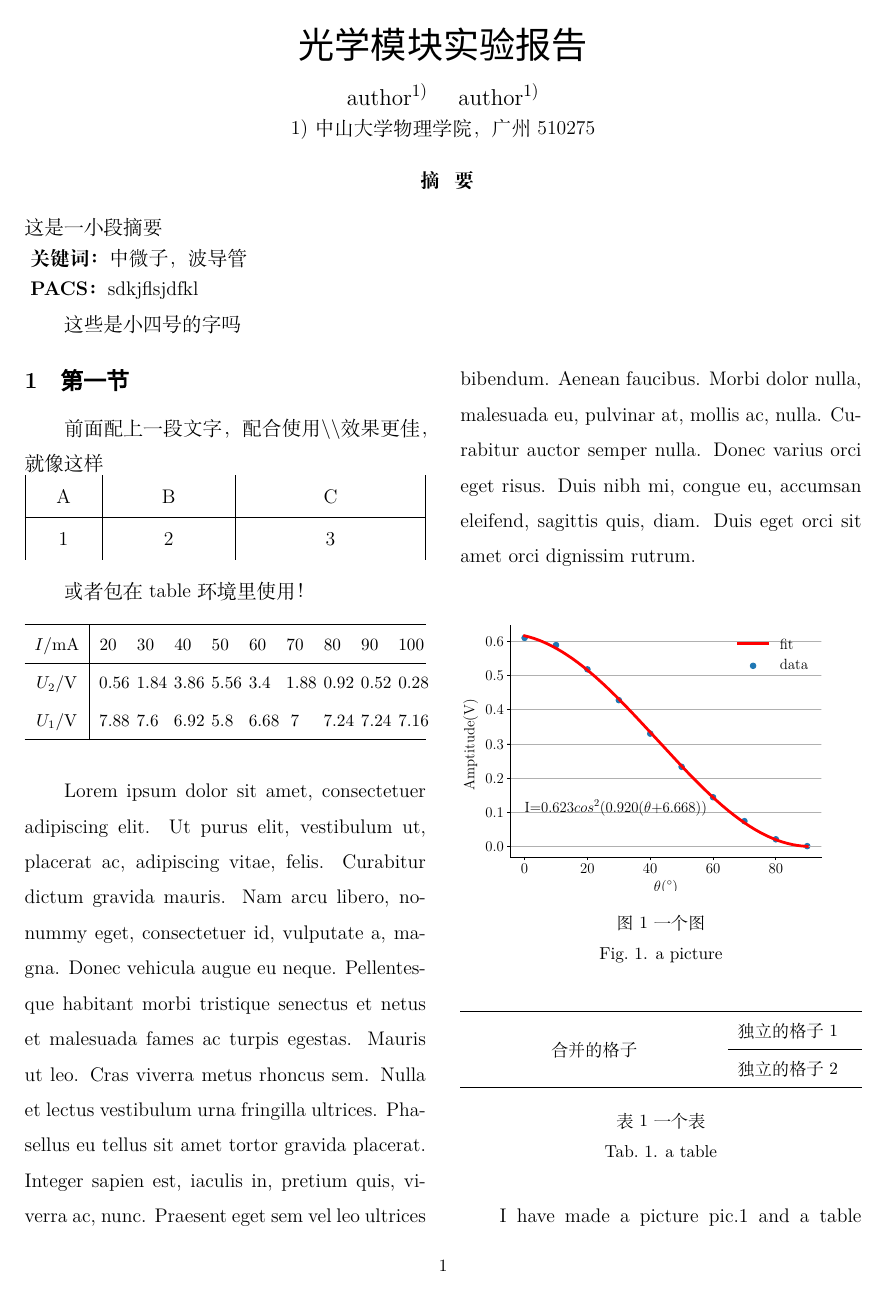
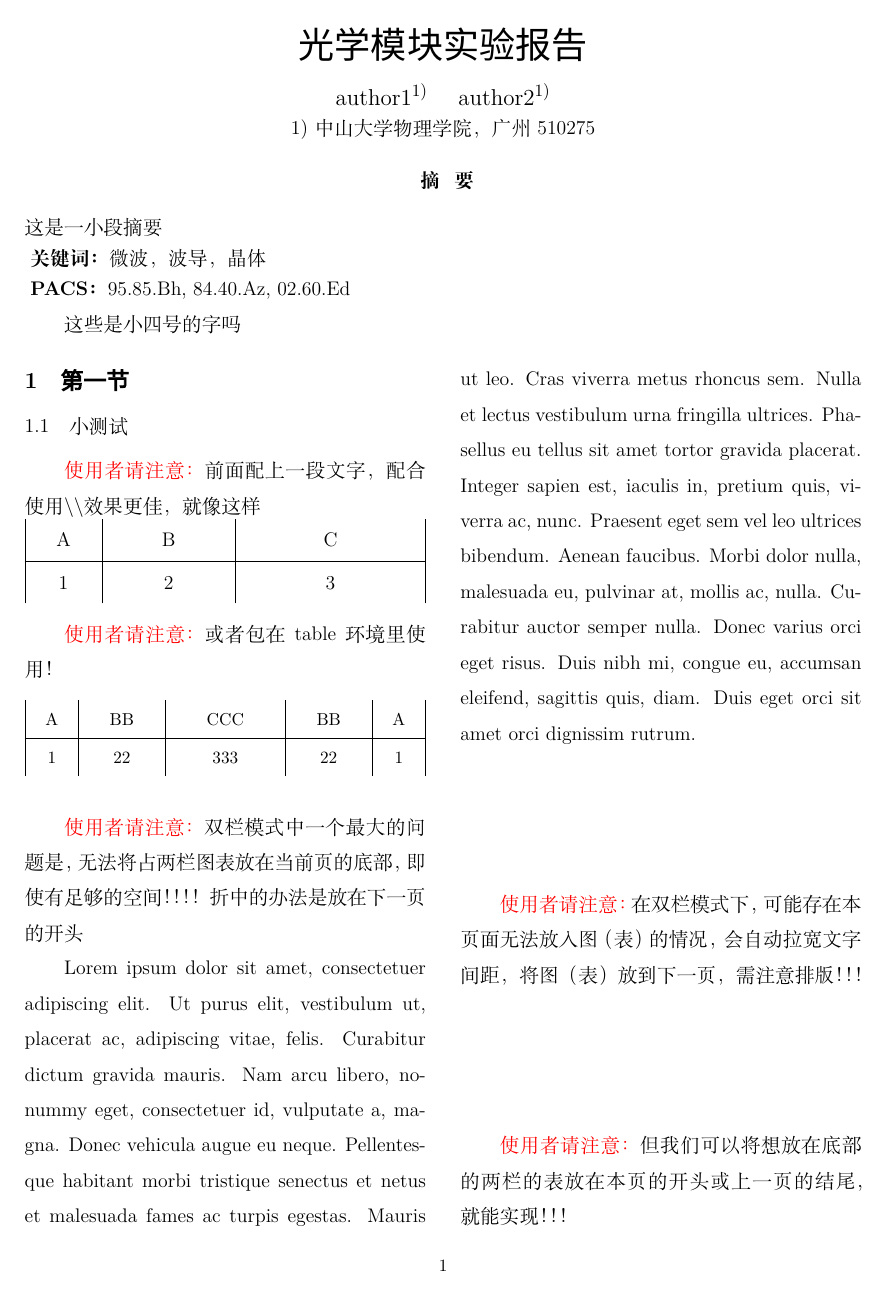
Before and after one commit to Vvvvvvvictor/report_template, a LaTeX document (test.tex): page 1 of 2 before the commit and page 1 of 3 after it. Compiled offline with XeLaTeX; a missing font is replaced by an installed copy or a similar font.

Commit message:
modify the model use of this template

```diff
--- a/test.tex
+++ b/test.tex
@@ -3,12 +3,15 @@
 
 % Essential!!!
 % Only for test, delete when use this template!
-\usepackage{lipsum}
+\usepackage{lipsum, color}
 
 
 \title{光学模块实验报告}
-\author{author\superscript{1)} \quad author\superscript{1)} }
+\author{author1\superscript{1)} \quad author2\superscript{1)} }
 \institude{1)中山大学物理学院，广州 510275}
+\engtit{Report of Optics Experiment}
+\engauth{J.H. He\comauthor{1)} \quad Y.C. Guo\superscript{1)} \quad W. He\superscript{1)} \quad J.J. He\superscript{1)}}
+\engins{1)School of physics, Sun Yet-Sen University, Guangzhou 510275, China}
 
 
 
@@ -17,23 +20,33 @@
 
     \maketitle
     \abstract{这是一小段摘要}
-    \keywords{中微子，波导管}
-    \pacs{sdkjflsjdfkl}
+    \keywords{微波，波导，晶体}
+    \pacs{95.85.Bh, 84.40.Az, 02.60.Ed}
 
     \zihao{-4}这些是小四号的字吗
 
     % \columnseprule=1pt         % 实现插入分隔线
     \begin{multicols}{2}
         \section{第一节}
-        前面配上一段文字，配合使用\textbackslash\textbackslash 效果更佳，就像这样\\
+        \subsection{小测试}
+        \textcolor{red}{使用者请注意：}前面配上一段文字，配合使用\textbackslash\textbackslash 效果更佳，就像这样\\
         \begin{tabu}{\linewidth}{|X[1,c]|X[2,c]|X[3,c]|}
             A & B & C \\
             \hline
             1 & 2 & 3
         \end{tabu}
 
-        或者包在table环境里使用！
+        \textcolor{red}{使用者请注意：}或者包在table环境里使用！
         \begin{table}[H]
+            \begin{tabu}{\linewidth}{|X[1,c]|X[2,c]|X[3,c]|X[2,c]|X[1,c]|}
+                A & BB & CCC & BB & A\\
+                \hline
+                1 & 22 & 333 & 22 & 1\\
+            \end{tabu}
+        \end{table}
+
+        \textcolor{red}{使用者请注意：}双栏模式中一个最大的问题是，无法将占两栏图表放在当前页的底部，即使有足够的空间！！！！折中的办法是放在下一页的开头
+        \begin{table*}[hbtp]
             \begin{tblr}{
                 width = \linewidth,
                 colspec = {X[2.5,c,m]|X[1,c,m]X[1,c,m]X[1,c,m]X[1,c,m]X[1,c,m]X[1,c,m]X[1,c,m]X[1,c,m]X[1,c,m]}
@@ -45,6 +58,10 @@
             $U_1/\si{V}$ & 7.88  & 7.6   & 6.92  & 5.8   & 6.68  & 7     & 7.24  & 7.24  & 7.16 \\
             \bottomrule
             \end{tblr}
-        \end{table}
+        \end{table*}
 
         \lipsum[1]
+
+        \textcolor{red}{使用者请注意：}在双栏模式下，可能存在本页面无法放入图（表）的情况，会自动拉宽文字间距，将图（表）放到下一页，需注意排版！！！
+
+        \textcolor{red}{使用者请注意：}但我们可以将想放在底部的两栏的表放在本页的开头或上一页的结尾，就能实现！！！
```
Also changed, not shown: ref.bib (added, +7 -0 lines), test.pdf (added), test.tex (21 more changed lines), 2 other files.
